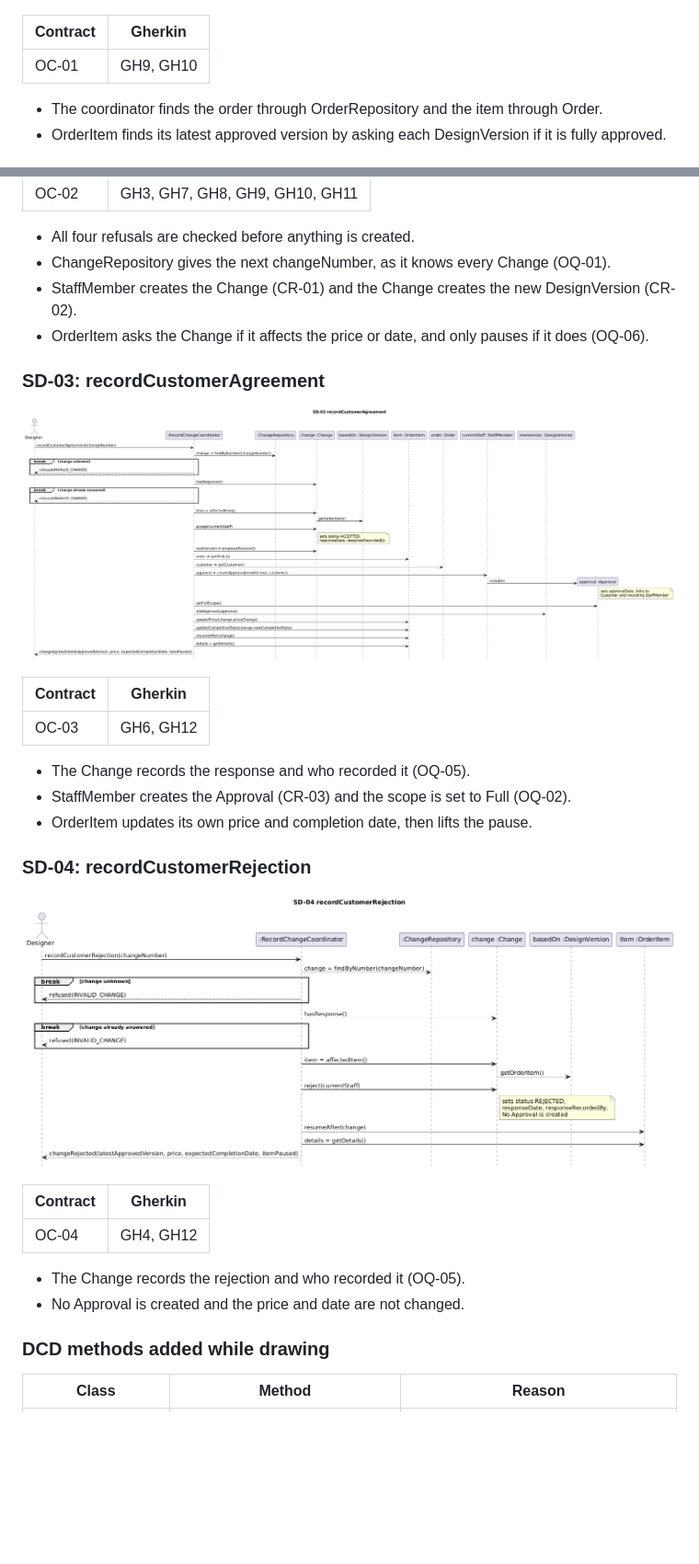
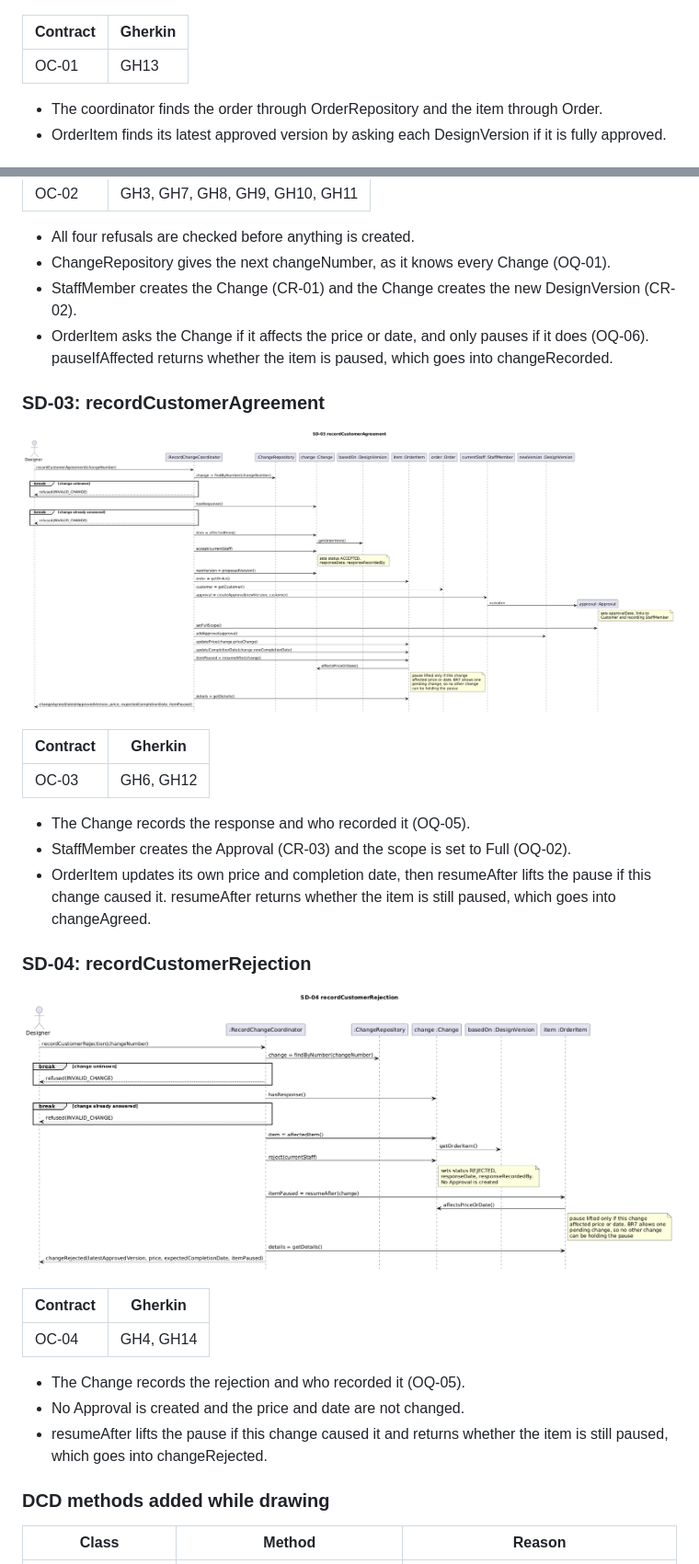
Before and after one commit to Ahmad-1031/OOAD_CA2, a Markdown page: analysis/shared/10-Object_Interaction_Diagrams.md, 2 parts joined by grey strips. Shown at 92% size. Drawn GitHub-style; pictures changed too: sd-03-record-customer-agreement.png, sd-04-record-customer-rejection.png; blank space fills up the shorter version.

```diff
--- a/analysis/shared/10-Object_Interaction_Diagrams.md
+++ b/analysis/shared/10-Object_Interaction_Diagrams.md
@@ -12,7 +12,7 @@ Source: [sd-uc6-record-change.puml](../../sd-uc6-record-change.puml)
 
 | Contract | Gherkin |
 | --- | --- |
-| OC-01 | GH9, GH10 |
+| OC-01 | GH13 |
 
 - The coordinator finds the order through OrderRepository and the item through Order.
 - OrderItem finds its latest approved version by asking each DesignVersion if it is fully approved.
@@ -28,7 +28,7 @@ Source: [sd-uc6-record-change.puml](../../sd-uc6-record-change.puml)
 - All four refusals are checked before anything is created.
 - ChangeRepository gives the next changeNumber, as it knows every Change (OQ-01).
 - StaffMember creates the Change (CR-01) and the Change creates the new DesignVersion (CR-02).
-- OrderItem asks the Change if it affects the price or date, and only pauses if it does (OQ-06).
+- OrderItem asks the Change if it affects the price or date, and only pauses if it does (OQ-06). pauseIfAffected returns whether the item is paused, which goes into changeRecorded.
 
 ### SD-03: recordCustomerAgreement
 
@@ -40,7 +40,7 @@ Source: [sd-uc6-record-change.puml](../../sd-uc6-record-change.puml)
 
 - The Change records the response and who recorded it (OQ-05).
 - StaffMember creates the Approval (CR-03) and the scope is set to Full (OQ-02).
-- OrderItem updates its own price and completion date, then lifts the pause.
+- OrderItem updates its own price and completion date, then resumeAfter lifts the pause if this change caused it. resumeAfter returns whether the item is still paused, which goes into changeAgreed.
 
 ### SD-04: recordCustomerRejection
 
@@ -48,10 +48,11 @@ Source: [sd-uc6-record-change.puml](../../sd-uc6-record-change.puml)
 
 | Contract | Gherkin |
 | --- | --- |
-| OC-04 | GH4, GH12 |
+| OC-04 | GH4, GH14 |
 
 - The Change records the rejection and who recorded it (OQ-05).
 - No Approval is created and the price and date are not changed.
+- resumeAfter lifts the pause if this change caused it and returns whether the item is still paused, which goes into changeRejected.
 
 ### DCD methods added while drawing
 
```
Also changed, not shown: other parts of analysis/shared/10-Object_Interaction_Diagrams.md (+6 -2 lines), dcd-uc6-record-change.png, sd-02-record-change.png, 3 other files.
